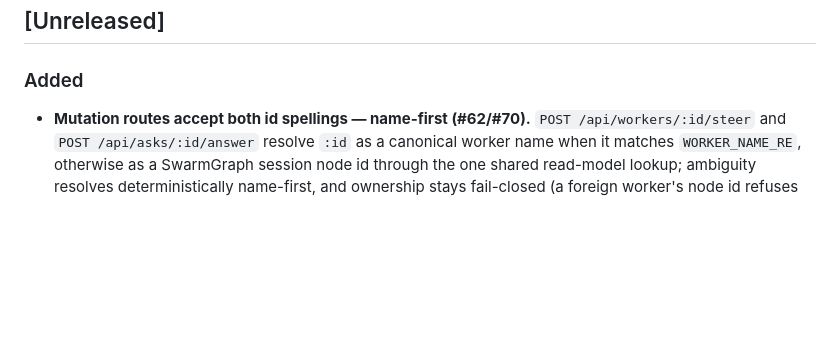
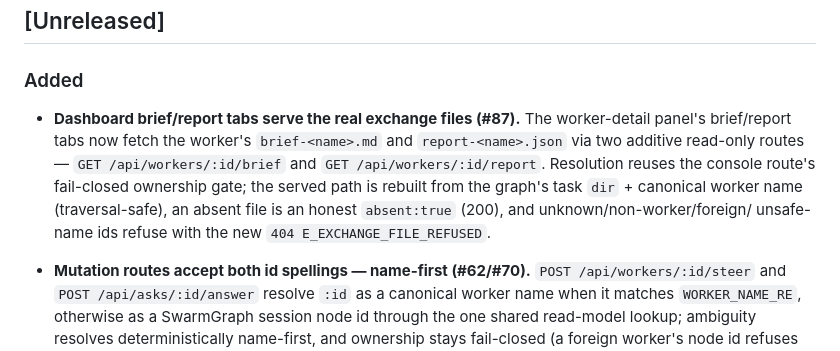
Before and after one commit to Evreke/delegate, a Markdown page: CHANGELOG.md, the part around the change. GitHub-like rendering; blank space fills up the shorter version.

```diff
--- a/CHANGELOG.md
+++ b/CHANGELOG.md
@@ -9,6 +9,15 @@ Version numbers are the semver `X.Y.Z` in `package.json` (runtime source: `src/v
 ## [Unreleased]
 
 ### Added
+
+- **Dashboard brief/report tabs serve the real exchange files (#87).** The
+  worker-detail panel's brief/report tabs now fetch the worker's `brief-<name>.md`
+  and `report-<name>.json` via two additive read-only routes —
+  `GET /api/workers/:id/brief` and `GET /api/workers/:id/report`. Resolution
+  reuses the console route's fail-closed ownership gate; the served path is
+  rebuilt from the graph's task `dir` + canonical worker name (traversal-safe), an
+  absent file is an honest `absent:true` (200), and unknown/non-worker/foreign/
+  unsafe-name ids refuse with the new `404 E_EXCHANGE_FILE_REFUSED`.
 
 - **Mutation routes accept both id spellings — name-first (#62/#70).**
   `POST /api/workers/:id/steer` and `POST /api/asks/:id/answer` resolve `:id` as a
```
Also changed, not shown: docs/swarm-http-api.md (+23 -0 lines).
